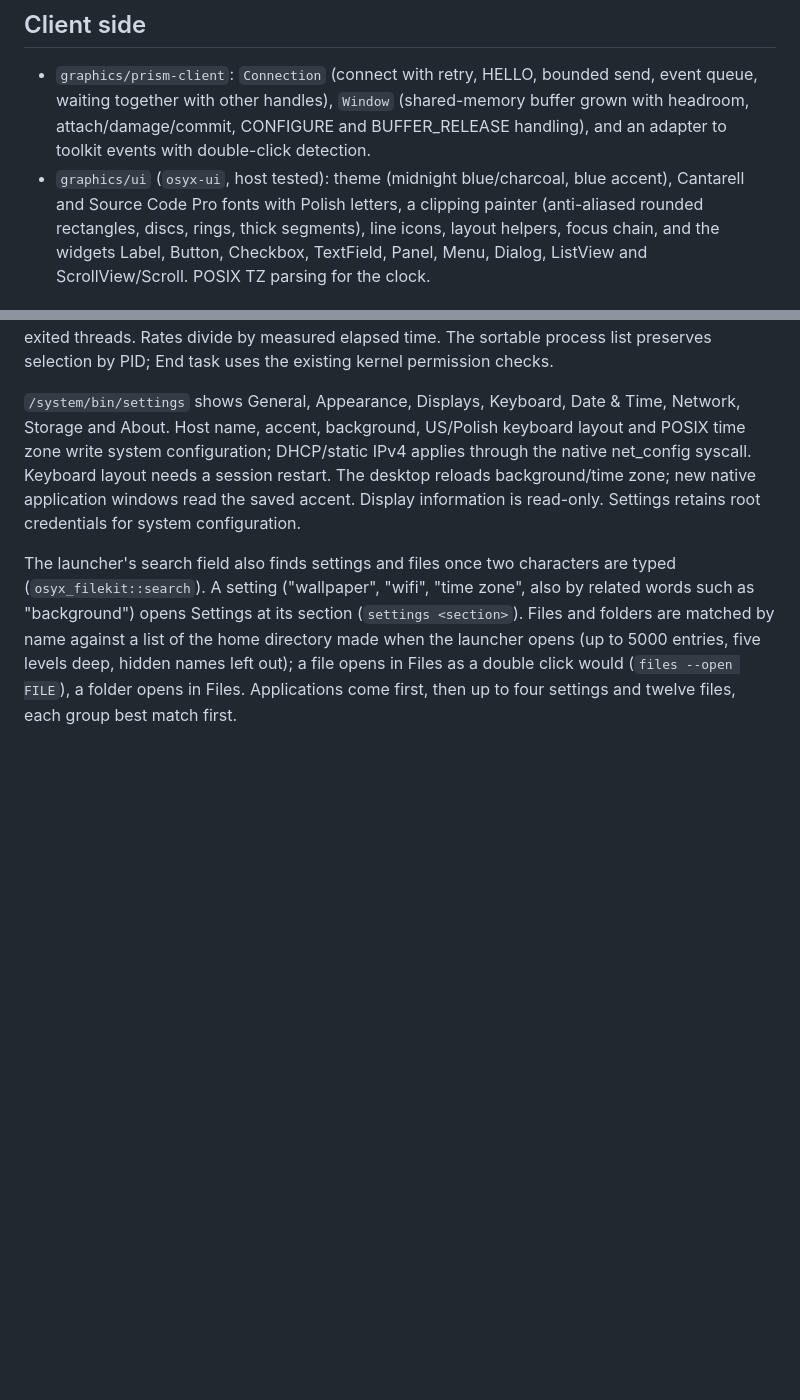
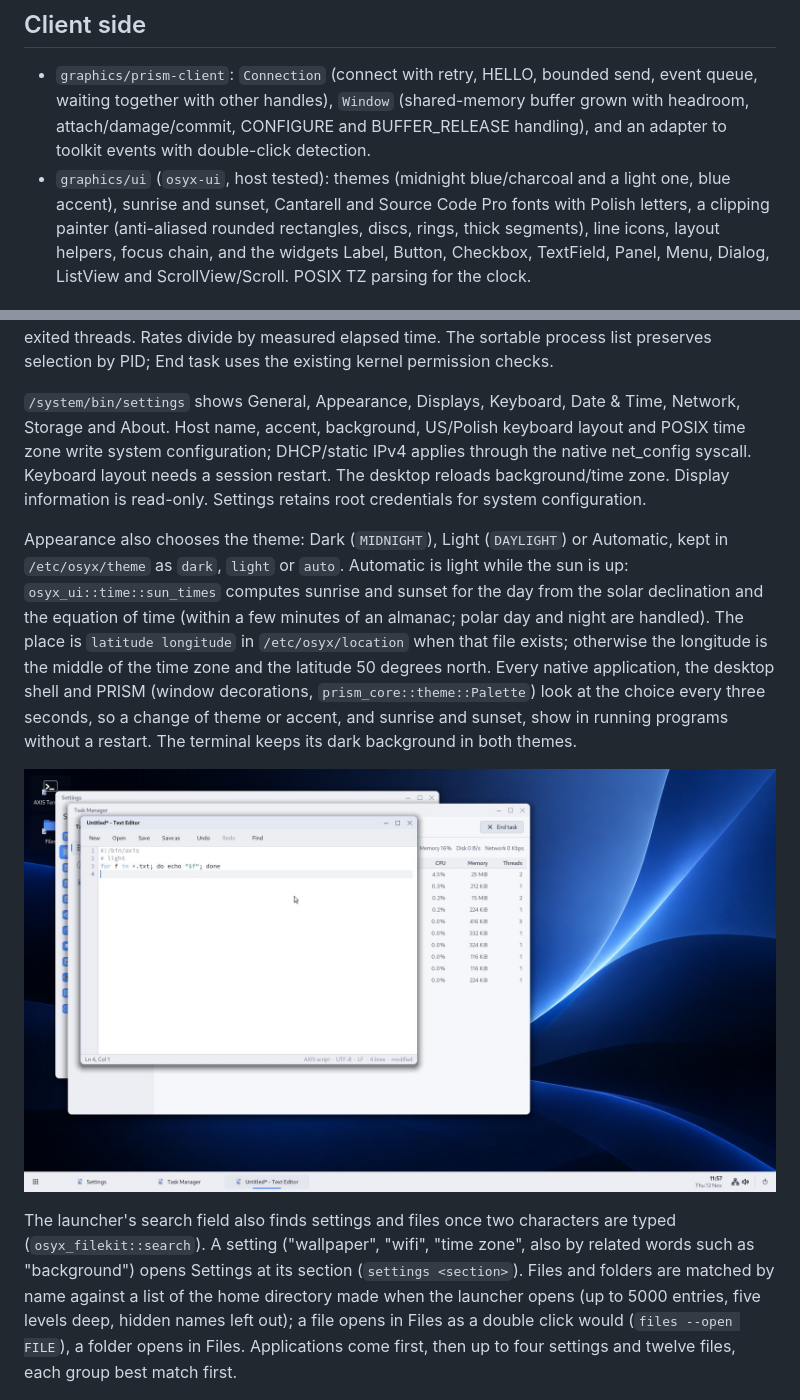
Before and after one commit to OSyxSoftware/OSyx, a Markdown page: docs/graphics.md, 2 parts joined by grey strips. GitHub-like rendering; pictures changed too: docs/screenshots/light-theme.jpg (added); blank space fills up the shorter version.

```diff
--- a/docs/graphics.md
+++ b/docs/graphics.md
@@ -162,8 +162,8 @@ window list) is granted only to the process PRISM started as the shell.
   `Window` (shared-memory buffer grown with headroom, attach/damage/commit,
   CONFIGURE and BUFFER_RELEASE handling), and an adapter to toolkit events
   with double-click detection.
-* `graphics/ui` (`osyx-ui`, host tested): theme (midnight blue/charcoal,
-  blue accent), Cantarell and Source Code Pro fonts with Polish letters, a
+* `graphics/ui` (`osyx-ui`, host tested): themes (midnight blue/charcoal and a
+  light one, blue accent), sunrise and sunset, Cantarell and Source Code Pro fonts with Polish letters, a
   clipping painter (anti-aliased rounded rectangles, discs, rings, thick
   segments), line icons, layout helpers, focus chain, and the widgets Label,
   Button, Checkbox, TextField, Panel, Menu, Dialog, ListView and
@@ -276,9 +276,23 @@ selection by PID; End task uses the existing kernel permission checks.
 Date & Time, Network, Storage and About. Host name, accent, background,
 US/Polish keyboard layout and POSIX time zone write system configuration;
 DHCP/static IPv4 applies through the native net_config syscall. Keyboard
-layout needs a session restart. The desktop reloads background/time zone;
-new native application windows read the saved accent. Display information
-is read-only. Settings retains root credentials for system configuration.
+layout needs a session restart. The desktop reloads background/time zone.
+Display information is read-only. Settings retains root credentials for system configuration.
+
+Appearance also chooses the theme: Dark (`MIDNIGHT`), Light (`DAYLIGHT`) or
+Automatic, kept in `/etc/osyx/theme` as `dark`, `light` or `auto`. Automatic
+is light while the sun is up: `osyx_ui::time::sun_times` computes sunrise
+and sunset for the day from the solar declination and the equation of time
+(within a few minutes of an almanac; polar day and night are handled). The
+place is `latitude longitude` in `/etc/osyx/location` when that file exists;
+otherwise the longitude is the middle of the time zone and the latitude
+50 degrees north. Every native application, the desktop shell and PRISM
+(window decorations, `prism_core::theme::Palette`) look at the choice every
+three seconds, so a change of theme or accent, and sunrise and sunset, show
+in running programs without a restart. The terminal keeps its dark
+background in both themes.
+
+![The light theme](screenshots/light-theme.jpg)
 
 The launcher's search field also finds settings and files once two
 characters are typed (`osyx_filekit::search`). A setting ("wallpaper",
```
Also changed, not shown: 13 other files.
